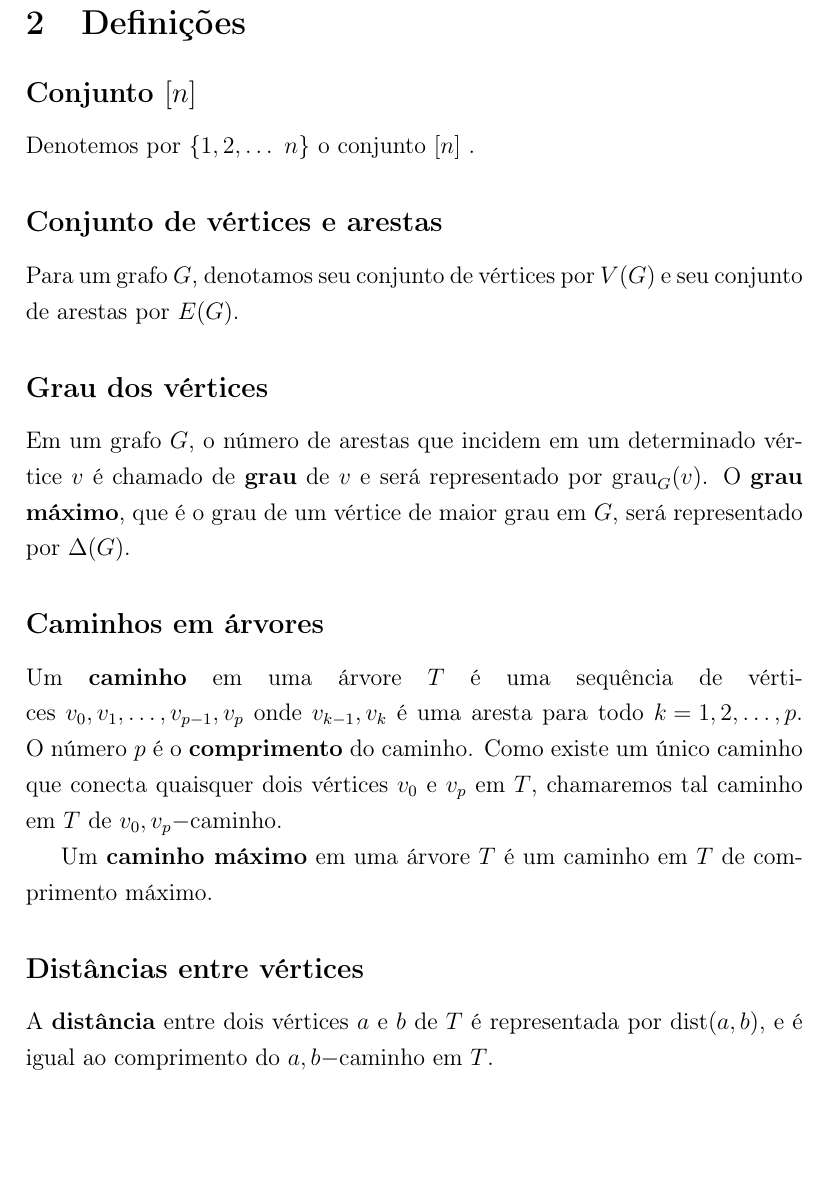
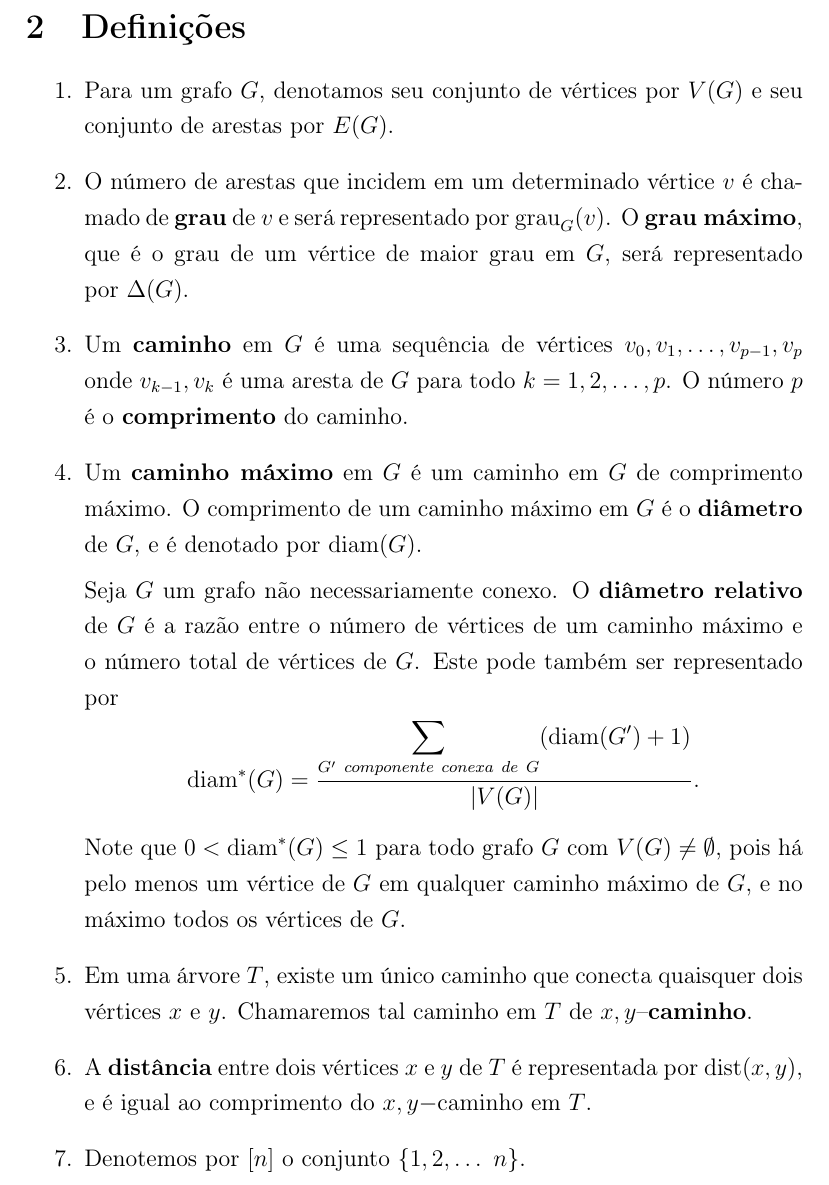
Before and after one commit to karinaawoki/TCC, a LaTeX thesis (doc/monografia/tcc.tex, which reads doc/monografia/definicoes.tex): part of page 9 of 62, cut so that both start at the same text, the shorter picture padded with empty space. Compiled offline with pdfLaTeX.

Commit message:
mono: arrumando definicoes

```diff
--- a/doc/monografia/definicoes.tex
+++ b/doc/monografia/definicoes.tex
@@ -1,36 +1,64 @@
 \section{Definições}
 
-	\subsection*{Conjunto~$[n]$}
-	Denotemos por~$\{1,2,\ldots~n\}$
-	o conjunto~$[n]$ .
-
-	\subsection*{Conjunto de vértices e arestas}
+\begin{enumerate}
+	\item
 	Para um grafo~$G$, denotamos seu
 	conjunto de vértices por~$V(G)$ e seu
 	conjunto de arestas por~$E(G)$.
 
-	\subsection*{Grau dos vértices}
-	Em um grafo~$G$, o número de arestas que incidem em um
+	\item
+	O número de arestas que incidem em um
 	determinado vértice~$v$ é chamado de
 	\textbf{grau} de~$v$ e será representado
 	por~$\grau_G(v)$. O
 	\textbf{grau máximo}, que é o grau de um vértice de
 	maior grau em~$G$, será representado por~$\Delta(G)$.
 
-	\subsection*{Caminhos em árvores}
-	Um \textbf{caminho} em uma árvore~$T$ é uma sequência de
+	\item
+	Um \textbf{caminho} em~$G$ é uma sequência de
 	vértices~$v_0, v_1, \ldots,v_{p-1}, v_p$
-	onde~$v_{k-1}, v_k$ é uma aresta para
+	onde~$v_{k-1}, v_k$ é uma aresta de~$G$ para
 	todo~${k =1,2, \ldots, p}$.
 	O número~$p$ é o \textbf{comprimento} do caminho.
-	Como existe um único caminho que conecta quaisquer dois
-	vértices~$v_0$ e~$v_p$ em~$T$, chamaremos tal caminho em~$T$
-	de~$v_0,v_p\caminho$.
 
-	Um \textbf{caminho máximo} em uma árvore~$T$ é um caminho
-	em~$T$ de comprimento máximo.
+	\item
+	Um \textbf{caminho máximo} em~$G$ é um caminho
+	em~$G$ de comprimento máximo.
+	O comprimento de um caminho máximo em~$G$
+	é o \textbf{diâmetro} de~$G$, e é denotado por~$\diam(G)$.
 
-	\subsection*{Distâncias entre vértices}
-	A \textbf{distância} entre dois vértices~$a$ e~$b$ de~$T$ é
-	representada por~$\dist(a,b)$, e é igual ao comprimento
-	do~$a,b\caminho$ em~$T$.
+	% O \textbf{diâmetro} de um grafo conexo~$G$ é o
+	% comprimento de um caminho máximo em~$G$.
+	% Em outras palavras, o diâmetro pode ser definido como:
+	% $$ \diam(G)=\max\{\dist(x,y):x,y\in V(G)\}.$$
+
+	% \bigskip
+
+	Seja~$G$ um grafo não necessariamente conexo.
+	O \textbf{diâmetro relativo} de~$G$
+	 é a razão entre o número
+	de vértices de um caminho máximo e o número total de vértices
+	de~$G$. Este pode também ser representado por
+	$$ \diam^*(G) =\dfrac{\displaystyle\sum_{
+	G'~componente~conexa~de~G}^{}(\diam(G')+1)}{|V(G)|}.$$
+
+	Note que~${0<\diam^*(G)\le 1}$ para todo grafo~$G$
+	com~${V(G)\ne \emptyset}$, pois há pelo menos um vértice
+	de~$G$ em qualquer caminho máximo de~$G$, e no máximo
+	todos os vértices de~$G$.
+
+	\item
+	Em uma árvore~$T$, existe um único caminho que conecta
+	quaisquer dois vértices~$x$ e~$y$.
+	Chamaremos tal caminho em~$T$ de~$x,y$--\textbf{caminho}.
+
+	\item
+	A \textbf{distância} entre dois vértices~$x$ e~$y$ de~$T$ é
+	representada por~$\dist(x,y)$, e é igual ao comprimento
+	do~$x,y\caminho$ em~$T$.
+
+	\item
+	Denotemos por~$[n]$
+	o conjunto~$\{1,2,\ldots~n\}$.
+
+\end{enumerate}
```
